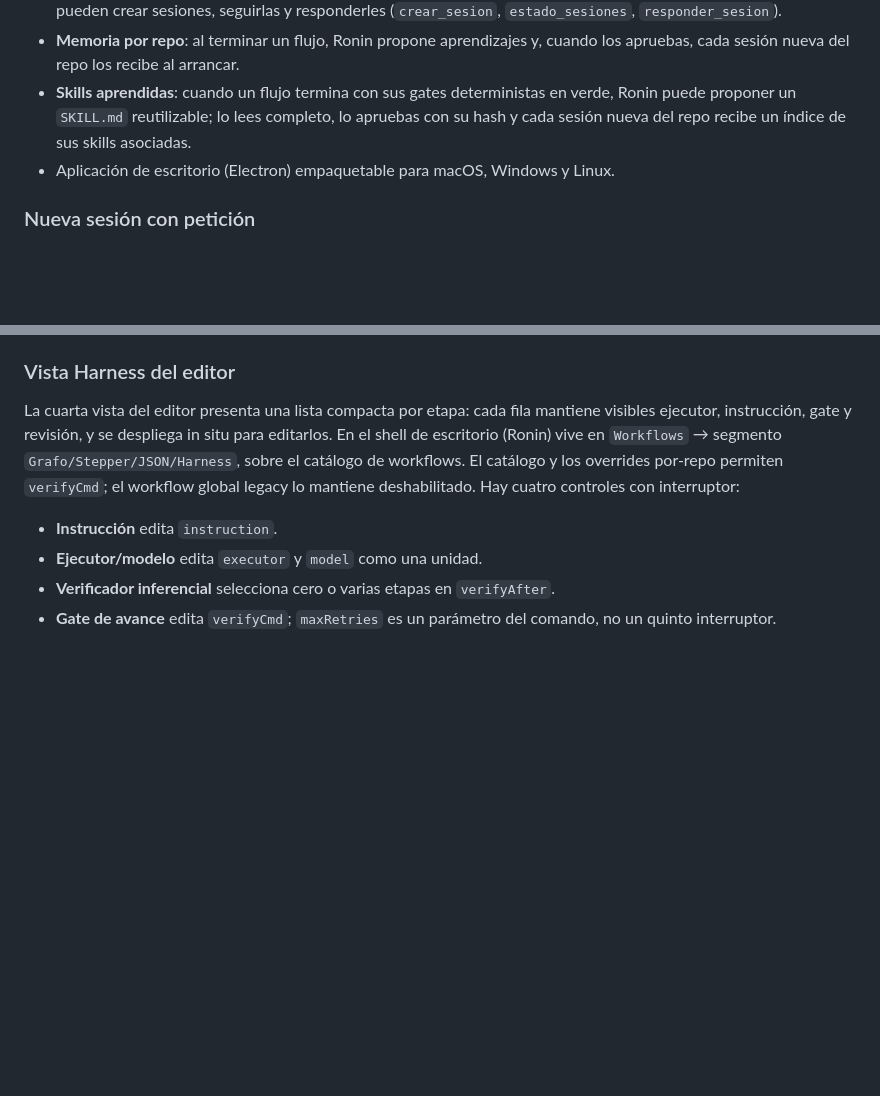
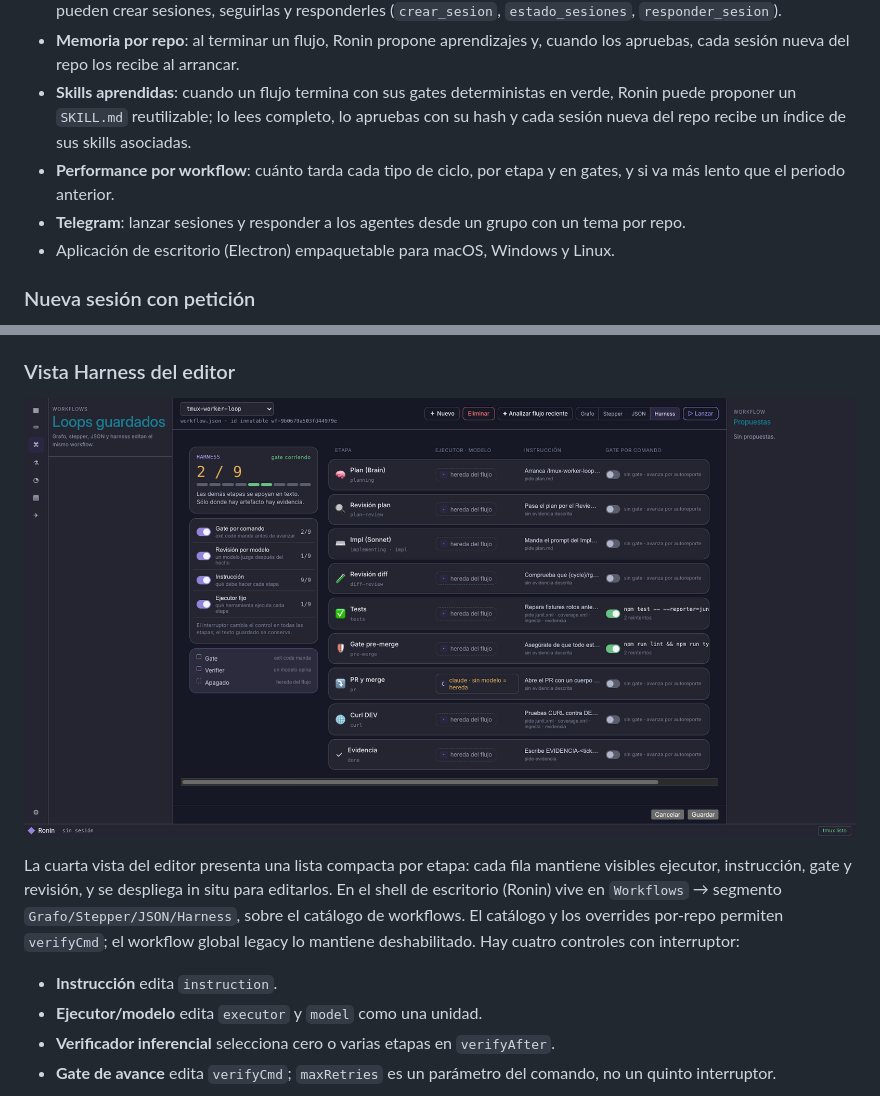
Before and after one commit to chermosillo-lkmx/ronin, a Markdown page: README.md, 2 parts joined by grey strips. Rendered like a GitHub page; pictures changed too: assets/readme/harness.png (added); blank space fills up the shorter version.

```diff
--- a/README.md
+++ b/README.md
@@ -25,6 +25,9 @@
 - **Skills aprendidas**: cuando un flujo termina con sus gates deterministas en verde, Ronin puede
   proponer un `SKILL.md` reutilizable; lo lees completo, lo apruebas con su hash y cada sesión nueva del
   repo recibe un índice de sus skills asociadas.
+- **Performance por workflow**: cuánto tarda cada tipo de ciclo, por etapa y en gates, y si va más
+  lento que el periodo anterior.
+- **Telegram**: lanzar sesiones y responder a los agentes desde un grupo con un tema por repo.
 - Aplicación de escritorio (Electron) empaquetable para macOS, Windows y Linux.
 
 ### Nueva sesión con petición
@@ -290,6 +310,8 @@ Cada etapa declara **quién la ejecuta** y **con qué modelo**, y el prompt se g
 
 ### Vista Harness del editor
 
+![Vista Harness del workflow tmux-worker-loop con dos gates por comando encendidos](assets/readme/harness.png)
+
 La cuarta vista del editor presenta una lista compacta por etapa: cada fila mantiene visibles ejecutor,
 instrucción, gate y revisión, y se despliega in situ para editarlos. En el shell de escritorio (Ronin)
 vive en `Workflows` → segmento `Grafo/Stepper/JSON/Harness`, sobre el catálogo de workflows. El catálogo
```
Also changed, not shown: other parts of README.md (+19 -0 lines), assets/readme/performance.png (added), assets/readme/telegram.png (added).
